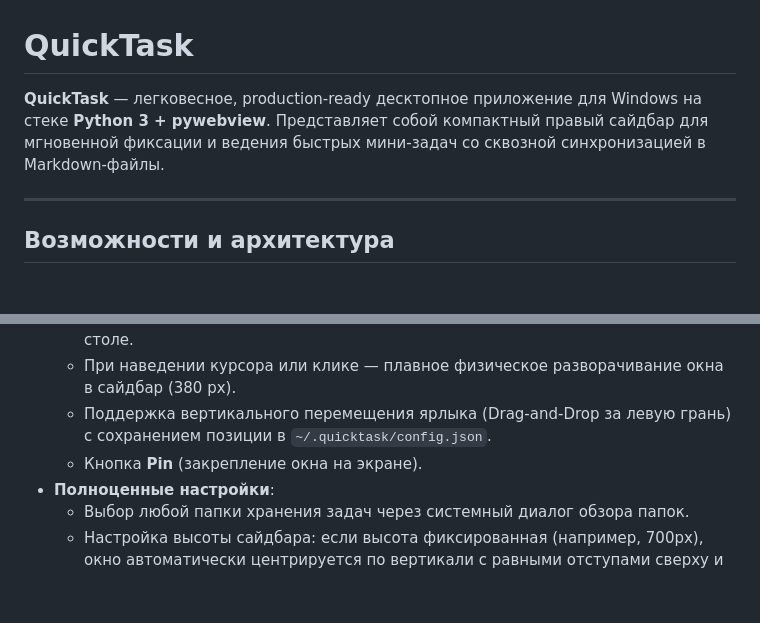
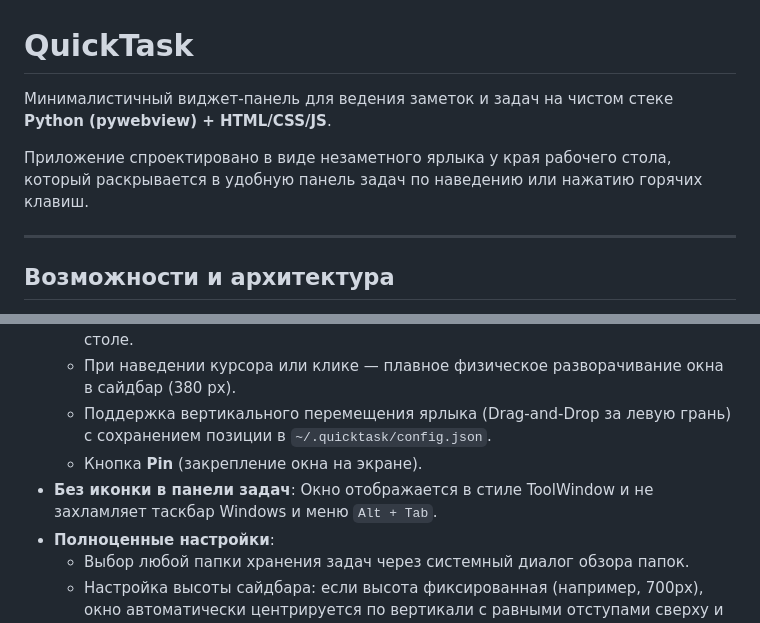
Before and after one commit to xelay/QuickTask, a Markdown page: README.md, 2 parts joined by grey strips. GitHub-like rendering; blank space fills up the shorter version.

```diff
--- a/README.md
+++ b/README.md
@@ -1,7 +1,8 @@
 # QuickTask
 
-**QuickTask** — легковесное, production-ready десктопное приложение для Windows на стеке **Python 3 + pywebview**.
-Представляет собой компактный правый сайдбар для мгновенной фиксации и ведения быстрых мини-задач со сквозной синхронизацией в Markdown-файлы.
+Минималистичный виджет-панель для ведения заметок и задач на чистом стеке **Python (pywebview) + HTML/CSS/JS**.
+
+Приложение спроектировано в виде незаметного ярлыка у края рабочего стола, который раскрывается в удобную панель задач по наведению или нажатию горячих клавиш.
 
 ---
 
@@ -15,6 +16,7 @@
   - При наведении курсора или клике — плавное физическое разворачивание окна в сайдбар (380 px).
   - Поддержка вертикального перемещения ярлыка (Drag-and-Drop за левую грань) с сохранением позиции в `~/.quicktask/config.json`.
   - Кнопка **Pin** (закрепление окна на экране).
+- **Без иконки в панели задач**: Окно отображается в стиле ToolWindow и не захламляет таскбар Windows и меню `Alt + Tab`.
 - **Полноценные настройки**:
   - Выбор любой папки хранения задач через системный диалог обзора папок.
   - Настройка высоты сайдбара: если высота фиксированная (например, 700px), окно автоматически центрируется по вертикали с равными отступами сверху и снизу экрана.
```
Also changed, not shown: other parts of README.md (+30 -43 lines).
